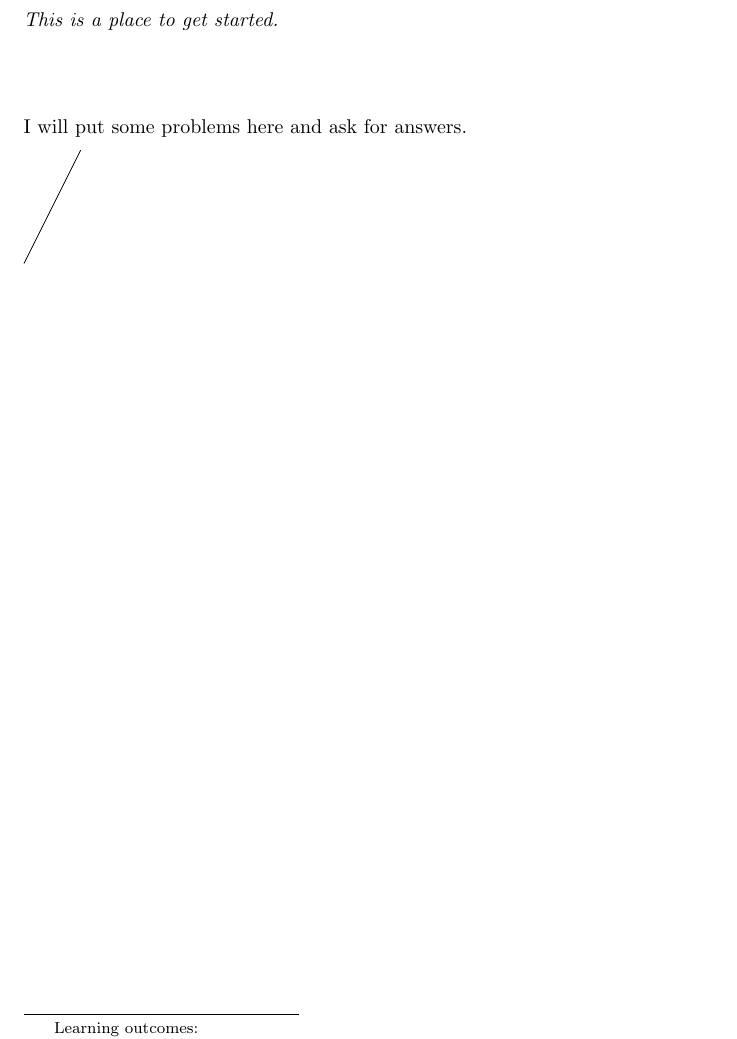
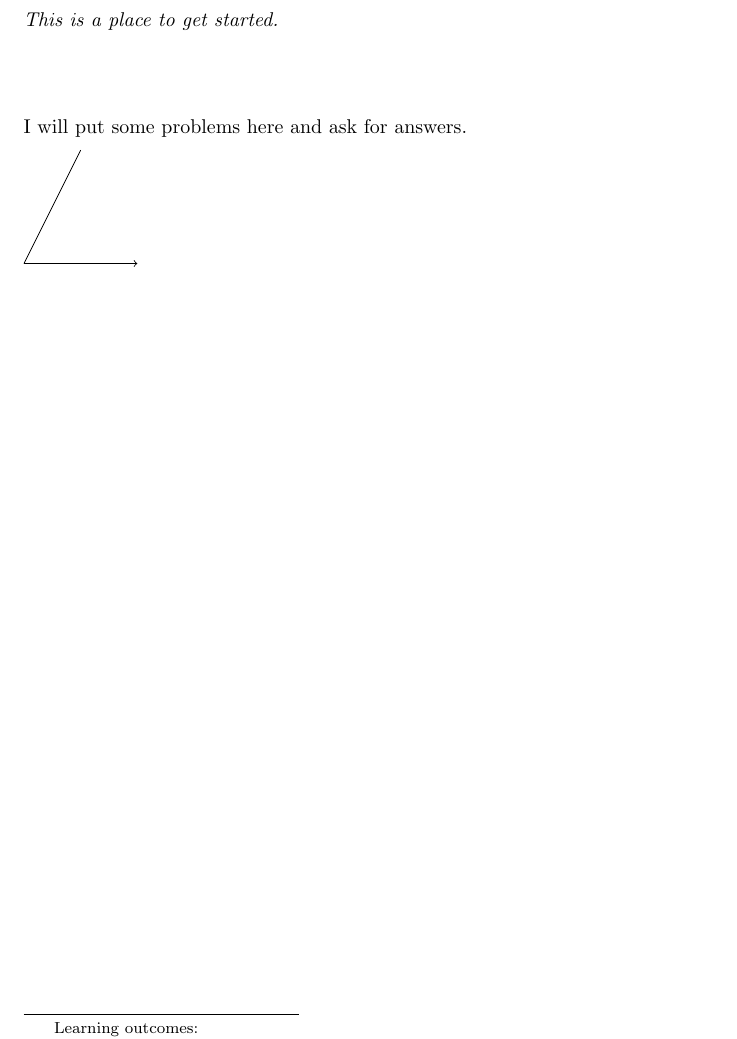
Before and after one commit to tanneridae/jubilant-octo-tribble, a LaTeX document (hilary/hilary.tex): part of the page, cut so that both start at the same text. Compiled offline with pdfLaTeX.

Commit message:
add arrow

```diff
--- a/hilary/hilary.tex
+++ b/hilary/hilary.tex
@@ -15,6 +15,7 @@ I will put some problems here and ask for answers.
 
 \begin{tikzpicture}
 \draw (0,0) --(1,2);
+\draw [->] (0,0) -- (2,0);
 \end{tikzpicture}
 
 \end{document}
```
